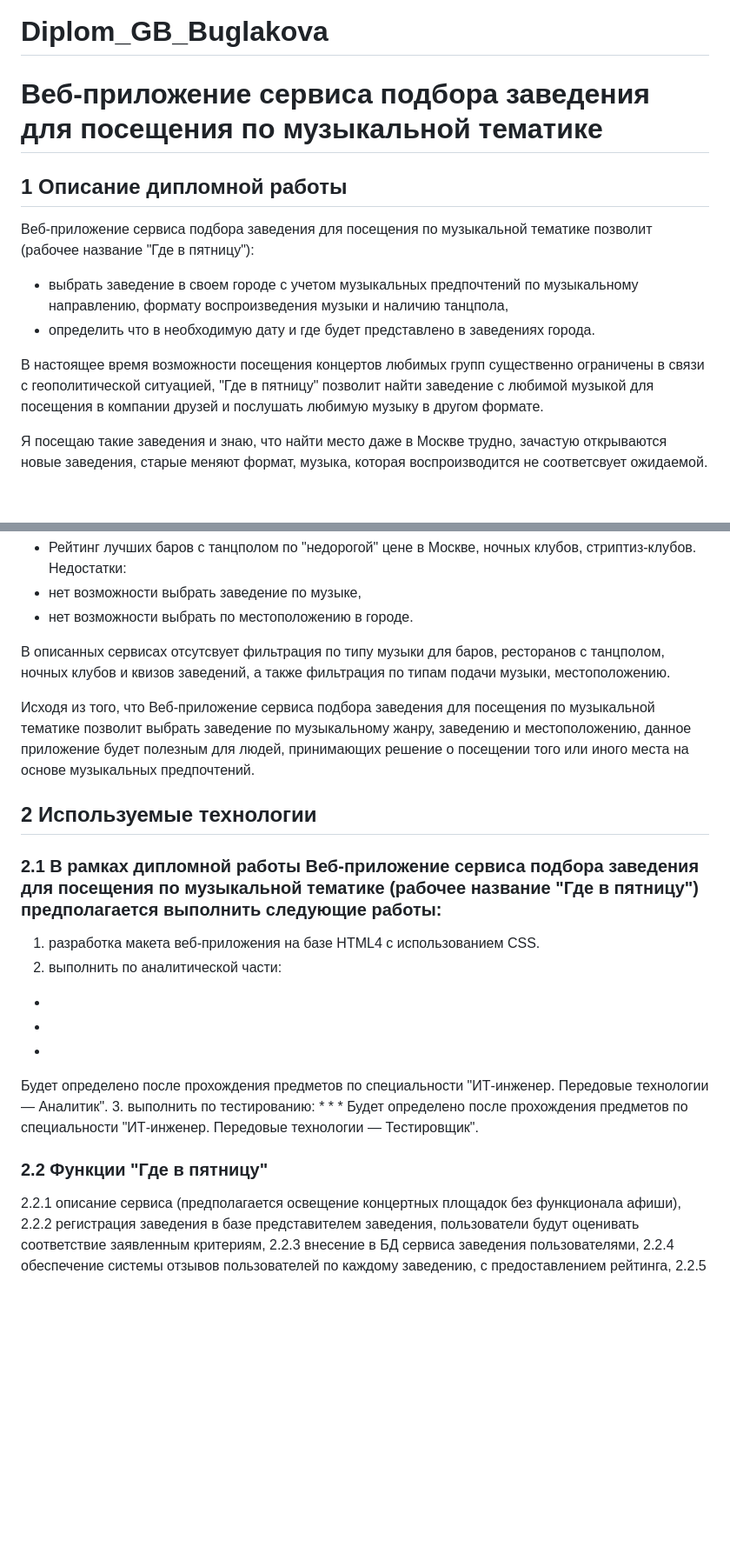
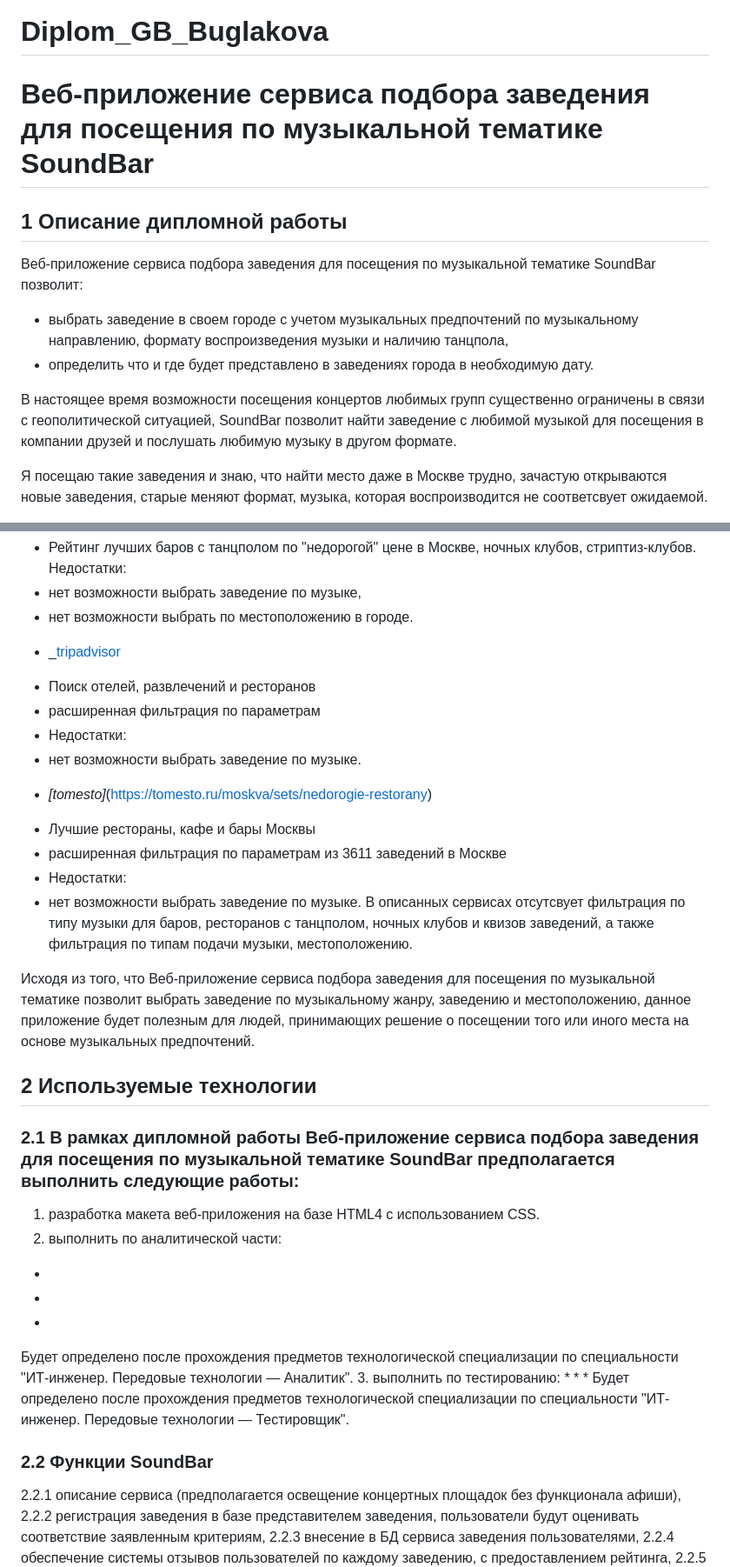
Before and after one commit to AnastasiaBuglakova/Diplom_GB_Buglakova, a Markdown page: README.md, 2 parts joined by grey strips. Shown at 87% size. Rendered like a GitHub page; blank space fills up the shorter version.

```diff
--- a/README.md
+++ b/README.md
@@ -1,11 +1,11 @@
 # Diplom_GB_Buglakova
-# Веб-приложение сервиса подбора заведения для посещения по музыкальной тематике
+# Веб-приложение сервиса подбора заведения для посещения по музыкальной тематике SoundBar
 ## 1 Описание дипломной работы
-Веб-приложение сервиса подбора заведения для посещения по музыкальной тематике позволит (рабочее название "Где в пятницу"):
+Веб-приложение сервиса подбора заведения для посещения по музыкальной тематике SoundBar позволит:
 * выбрать заведение в своем городе с учетом музыкальных предпочтений по музыкальному направлению, формату воспроизведения музыки и наличию танцпола,
-* определить что в необходимую дату и где будет представлено в заведениях города.
+* определить что и где будет представлено в заведениях города в необходимую дату.
 
-В настоящее время возможности посещения концертов любимых групп существенно ограничены в связи с геополитической ситуацией, "Где в пятницу" позволит найти заведение с любимой музыкой для посещения в компании друзей и послушать любимую музыку в другом формате.
+В настоящее время возможности посещения концертов любимых групп существенно ограничены в связи с геополитической ситуацией, SoundBar позволит найти заведение с любимой музыкой для посещения в компании друзей и послушать любимую музыку в другом формате.
 
 Я посещаю такие заведения и знаю, что найти место даже в Москве трудно, зачастую открываются новые заведения, старые меняют формат, музыка, которая воспроизводится не соответсвует ожидаемой.
 
@@ -37,25 +37,34 @@
 Недостатки:
 - нет возможности выбрать заведение по музыке,
 - нет возможности выбрать по местоположению в городе.
-
+* _[tripadvisor](https://www.tripadvisor.ru/)
+- Поиск отелей, развлечений и ресторанов
+- расширенная фильтрация по параметрам
+- Недостатки:
+- нет возможности выбрать заведение по музыке.
+* _[tomesto]_(https://tomesto.ru/moskva/sets/nedorogie-restorany)
+- Лучшие рестораны, кафе и бары Москвы
+- расширенная фильтрация по параметрам из 3611 заведений в Москве
+- Недостатки:
+- нет возможности выбрать заведение по музыке.
 В описанных сервисах отсутсвует фильтрация по типу музыки для баров, ресторанов с танцполом, ночных клубов и квизов заведений, а также фильтрация по типам подачи музыки, местоположению.
 
 Исходя из того, что Веб-приложение сервиса подбора заведения для посещения по музыкальной тематике позволит выбрать заведение по музыкальному жанру, заведению и местоположению, данное приложение будет полезным для людей, принимающих решение о посещении того или иного места на основе музыкальных предпочтений.
 
 ## 2 Используемые технологии
-### 2.1 В рамках дипломной работы Веб-приложение сервиса подбора заведения для посещения по музыкальной тематике (рабочее название "Где в пятницу") предполагается выполнить следующие работы:
+### 2.1 В рамках дипломной работы Веб-приложение сервиса подбора заведения для посещения по музыкальной тематике SoundBar предполагается выполнить следующие работы:
 1. разработка макета веб-приложения на базе HTML4 с использованием CSS.
 2. выполнить по аналитической части:
 *
 *
 *
-Будет определено после прохождения предметов по специальности "ИТ-инженер. Передовые технологии — Аналитик".
+Будет определено после прохождения предметов технологической специализации по специальности "ИТ-инженер. Передовые технологии — Аналитик".
 3. выполнить по тестированию:
 *
 *
 *
-Будет определено после прохождения предметов по специальности "ИТ-инженер. Передовые технологии — Тестировщик".
-### 2.2 Функции "Где в пятницу"
+Будет определено после прохождения предметов технологической специализации по специальности "ИТ-инженер. Передовые технологии — Тестировщик".
+### 2.2 Функции SoundBar
 2.2.1 описание сервиса (предполагается освещение концертных площадок без функционала афиши),
 2.2.2 регистрация заведения в базе представителем заведения, пользователи будут оценивать соответствие заявленным критериям,
 2.2.3 внесение в БД сервиса заведения пользователями,
```
Also changed, not shown: other parts of README.md (+1 -1 lines).
